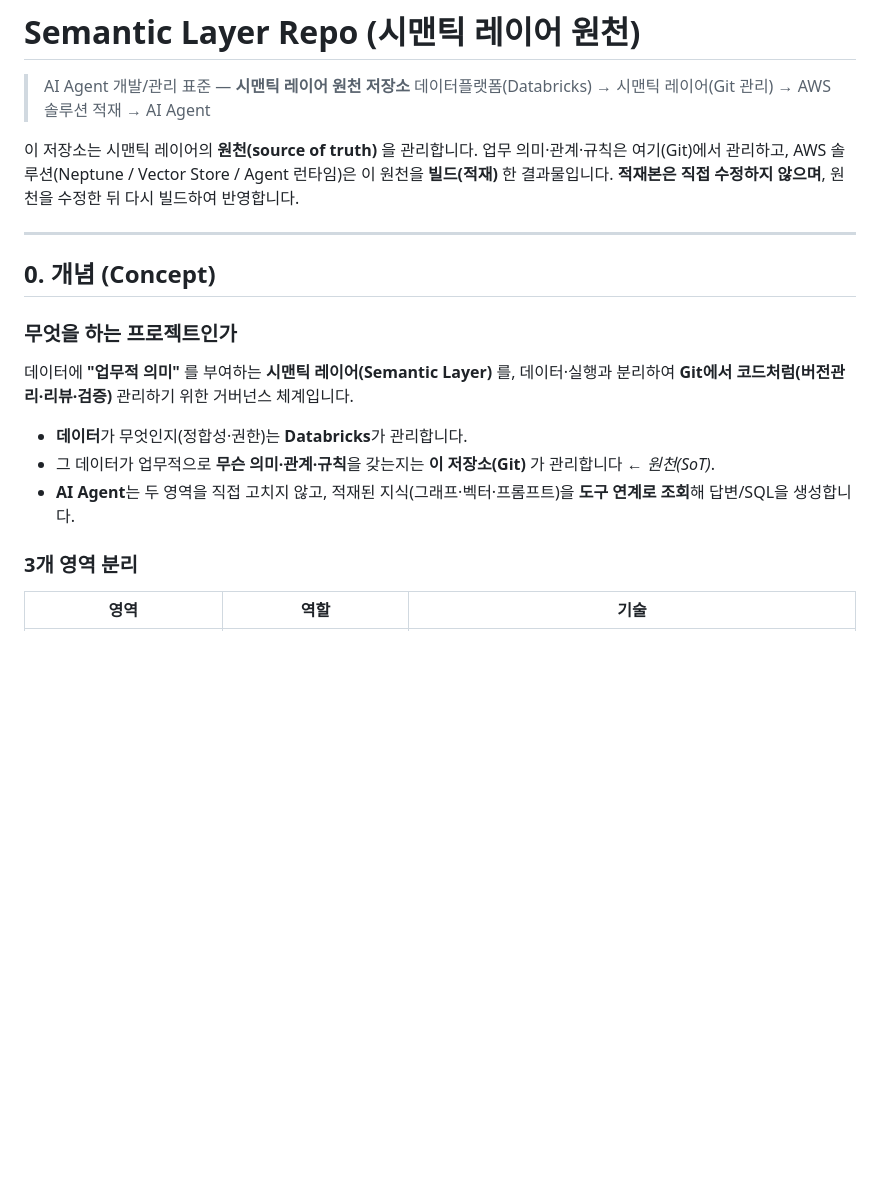
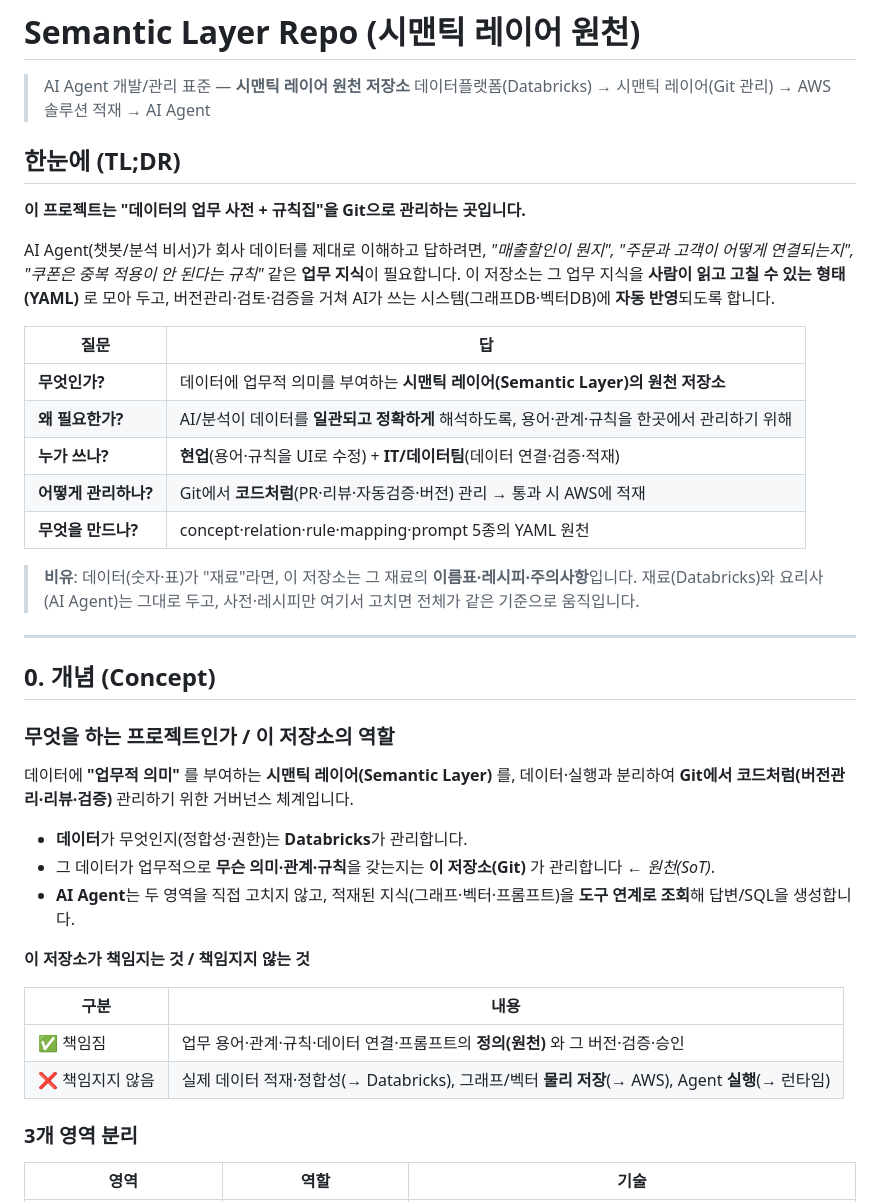
Before and after one commit to LewisLim579/semantic_governance, a Markdown page: README.md, the part around one of its changes. GitHub-like rendering; blank space fills up the shorter version.

```diff
--- a/README.md
+++ b/README.md
@@ -3,15 +3,31 @@
 > AI Agent 개발/관리 표준 — **시맨틱 레이어 원천 저장소**
 > 데이터플랫폼(Databricks) → 시맨틱 레이어(Git 관리) → AWS 솔루션 적재 → AI Agent
 
-이 저장소는 시맨틱 레이어의 **원천(source of truth)** 을 관리합니다.
-업무 의미·관계·규칙은 여기(Git)에서 관리하고, AWS 솔루션(Neptune / Vector Store / Agent 런타임)은
-이 원천을 **빌드(적재)** 한 결과물입니다. **적재본은 직접 수정하지 않으며**, 원천을 수정한 뒤 다시 빌드하여 반영합니다.
+## 한눈에 (TL;DR)
+
+**이 프로젝트는 "데이터의 업무 사전 + 규칙집"을 Git으로 관리하는 곳입니다.**
+
+AI Agent(챗봇/분석 비서)가 회사 데이터를 제대로 이해하고 답하려면, *"매출할인이 뭔지", "주문과 고객이
+어떻게 연결되는지", "쿠폰은 중복 적용이 안 된다는 규칙"* 같은 **업무 지식**이 필요합니다.
+이 저장소는 그 업무 지식을 **사람이 읽고 고칠 수 있는 형태(YAML)** 로 모아 두고, 버전관리·검토·검증을 거쳐
+AI가 쓰는 시스템(그래프DB·벡터DB)에 **자동 반영**되도록 합니다.
+
+| 질문 | 답 |
+|------|----|
+| **무엇인가?** | 데이터에 업무적 의미를 부여하는 **시맨틱 레이어(Semantic Layer)의 원천 저장소** |
+| **왜 필요한가?** | AI/분석이 데이터를 **일관되고 정확하게** 해석하도록, 용어·관계·규칙을 한곳에서 관리하기 위해 |
+| **누가 쓰나?** | **현업**(용어·규칙을 UI로 수정) + **IT/데이터팀**(데이터 연결·검증·적재) |
+| **어떻게 관리하나?** | Git에서 **코드처럼**(PR·리뷰·자동검증·버전) 관리 → 통과 시 AWS에 적재 |
+| **무엇을 만드나?** | concept·relation·rule·mapping·prompt 5종의 YAML 원천 |
+
+> **비유**: 데이터(숫자·표)가 "재료"라면, 이 저장소는 그 재료의 **이름표·레시피·주의사항**입니다.
+> 재료(Databricks)와 요리사(AI Agent)는 그대로 두고, 사전·레시피만 여기서 고치면 전체가 같은 기준으로 움직입니다.
 
 ---
 
 ## 0. 개념 (Concept)
 
-### 무엇을 하는 프로젝트인가
+### 무엇을 하는 프로젝트인가 / 이 저장소의 역할
 
 데이터에 **"업무적 의미"** 를 부여하는 **시맨틱 레이어(Semantic Layer)** 를, 데이터·실행과 분리하여
 **Git에서 코드처럼(버전관리·리뷰·검증)** 관리하기 위한 거버넌스 체계입니다.
@@ -19,6 +35,13 @@
 - **데이터**가 무엇인지(정합성·권한)는 **Databricks**가 관리합니다.
 - 그 데이터가 업무적으로 **무슨 의미·관계·규칙**을 갖는지는 **이 저장소(Git)** 가 관리합니다 ← *원천(SoT)*.
 - **AI Agent**는 두 영역을 직접 고치지 않고, 적재된 지식(그래프·벡터·프롬프트)을 **도구 연계로 조회**해 답변/SQL을 생성합니다.
+
+**이 저장소가 책임지는 것 / 책임지지 않는 것**
+
+| 구분 | 내용 |
+|------|------|
+| ✅ 책임짐 | 업무 용어·관계·규칙·데이터 연결·프롬프트의 **정의(원천)** 와 그 버전·검증·승인 |
+| ❌ 책임지지 않음 | 실제 데이터 적재·정합성(→ Databricks), 그래프/벡터 **물리 저장**(→ AWS), Agent **실행**(→ 런타임) |
 
 ### 3개 영역 분리
 
```
Also changed, not shown: other parts of README.md (+84 -0 lines).
